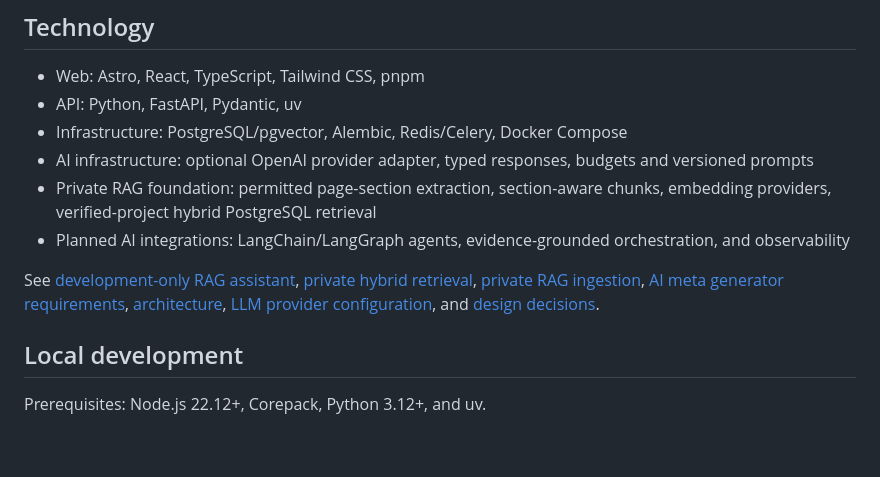
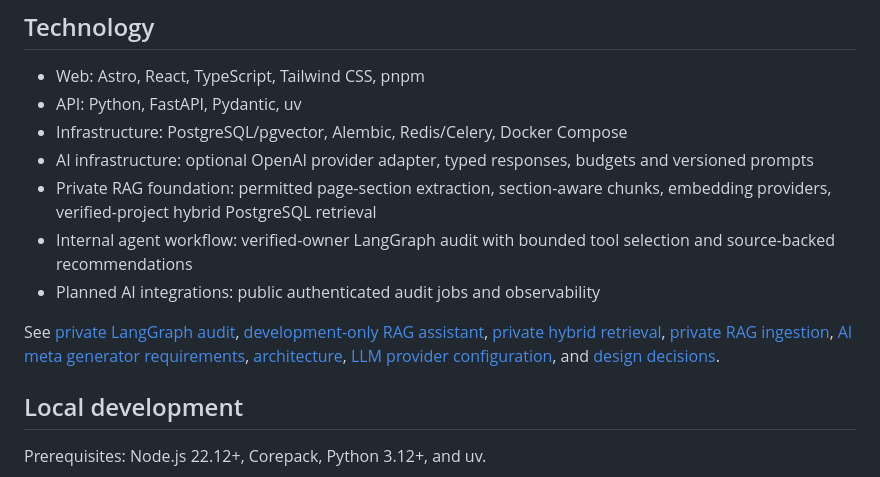
Before and after one commit to bharathuma/aiseoonline, a Markdown page: README.md, the part around the change. Drawn GitHub-style; blank space fills up the shorter version.

Commit message:
docs(agent): document private LangGraph workflow without claiming public availability

```diff
--- a/README.md
+++ b/README.md
@@ -21,9 +21,10 @@ Technical findings will come from deterministic checks. Model-generated suggesti
 - Infrastructure: PostgreSQL/pgvector, Alembic, Redis/Celery, Docker Compose
 - AI infrastructure: optional OpenAI provider adapter, typed responses, budgets and versioned prompts
 - Private RAG foundation: permitted page-section extraction, section-aware chunks, embedding providers, verified-project hybrid PostgreSQL retrieval
-- Planned AI integrations: LangChain/LangGraph agents, evidence-grounded orchestration, and observability
+- Internal agent workflow: verified-owner LangGraph audit with bounded tool selection and source-backed recommendations
+- Planned AI integrations: public authenticated audit jobs and observability
 
-See [development-only RAG assistant](docs/rag-assistant.md), [private hybrid retrieval](docs/rag-retrieval.md), [private RAG ingestion](docs/rag-ingestion.md), [AI meta generator requirements](docs/ai-meta-generator.md), [architecture](docs/architecture.md), [LLM provider configuration](docs/llm-provider.md), and [design decisions](docs/adr/README.md).
+See [private LangGraph audit](docs/langgraph-audit.md), [development-only RAG assistant](docs/rag-assistant.md), [private hybrid retrieval](docs/rag-retrieval.md), [private RAG ingestion](docs/rag-ingestion.md), [AI meta generator requirements](docs/ai-meta-generator.md), [architecture](docs/architecture.md), [LLM provider configuration](docs/llm-provider.md), and [design decisions](docs/adr/README.md).
 
 ## Local development
 
```
